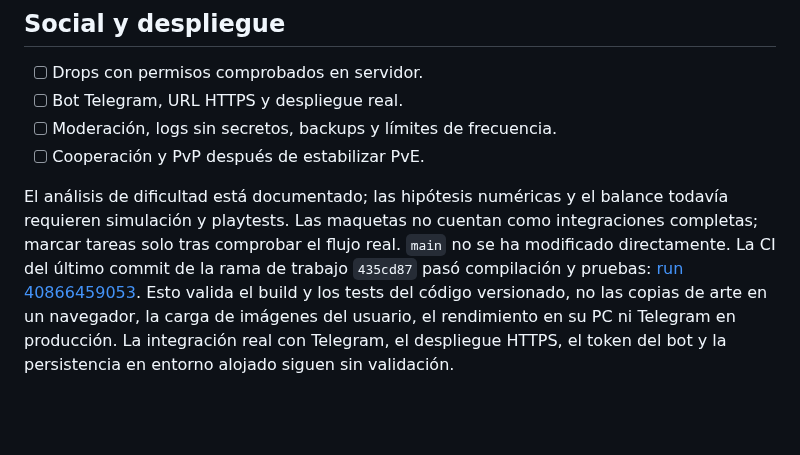
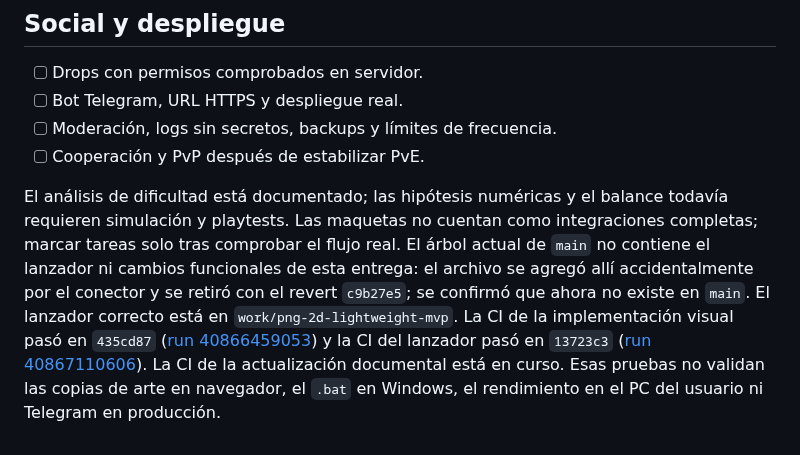
Before and after one commit to eltiootaku2020-cmyk/cardwaifu, a Markdown page: ROADMAP.md, the part around the change. Rendered like a GitHub page; blank space fills up the shorter version.

Commit message:
docs: accurately record main branch recovery and launcher CI

```diff
--- a/ROADMAP.md
+++ b/ROADMAP.md
@@ -69,4 +69,4 @@ La dirección visual es 2D, usando ilustraciones PNG, fondos por bioma y efectos
 - [ ] Moderación, logs sin secretos, backups y límites de frecuencia.
 - [ ] Cooperación y PvP después de estabilizar PvE.
 
-El análisis de dificultad está documentado; las hipótesis numéricas y el balance todavía requieren simulación y playtests. Las maquetas no cuentan como integraciones completas; marcar tareas solo tras comprobar el flujo real. `main` no se ha modificado directamente. La CI del último commit de la rama de trabajo `435cd87` pasó compilación y pruebas: [run 40866459053](https://github.com/eltiootaku2020-cmyk/cardwaifu/actions/runs/40866459053). Esto valida el build y los tests del código versionado, no las copias de arte en un navegador, la carga de imágenes del usuario, el rendimiento en su PC ni Telegram en producción. La integración real con Telegram, el despliegue HTTPS, el token del bot y la persistencia en entorno alojado siguen sin validación.
+El análisis de dificultad está documentado; las hipótesis numéricas y el balance todavía requieren simulación y playtests. Las maquetas no cuentan como integraciones completas; marcar tareas solo tras comprobar el flujo real. El árbol actual de `main` no contiene el lanzador ni cambios funcionales de esta entrega: el archivo se agregó allí accidentalmente por el conector y se retiró con el revert `c9b27e5`; se confirmó que ahora no existe en `main`. El lanzador correcto está en `work/png-2d-lightweight-mvp`. La CI de la implementación visual pasó en `435cd87` ([run 40866459053](https://github.com/eltiootaku2020-cmyk/cardwaifu/actions/runs/40866459053)) y la CI del lanzador pasó en `13723c3` ([run 40867110606](https://github.com/eltiootaku2020-cmyk/cardwaifu/actions/runs/40867110606)). La CI de la actualización documental está en curso. Esas pruebas no validan las copias de arte en navegador, el `.bat` en Windows, el rendimiento en el PC del usuario ni Telegram en producción.
```
